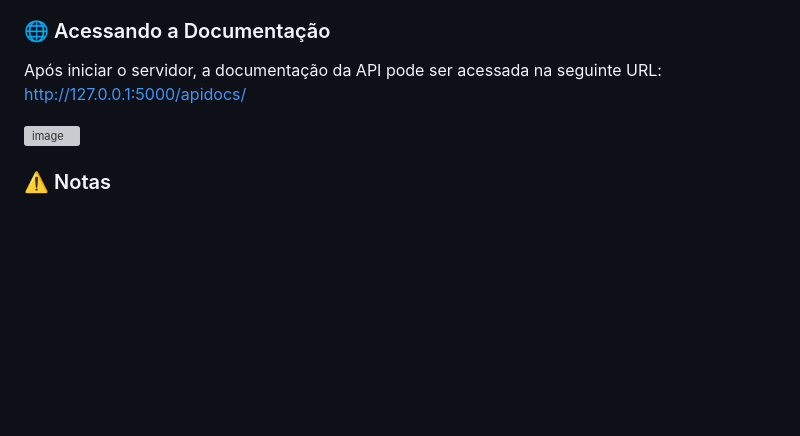
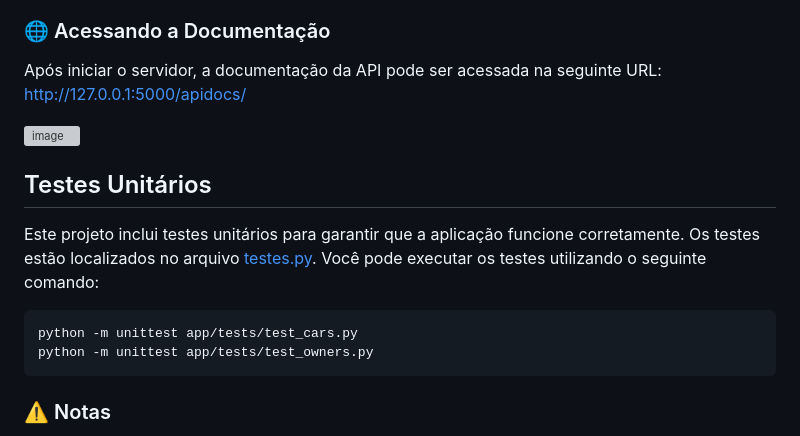
Before and after one commit to matheusmoc/nork-town-cars, a Markdown page: README.md, the part around the change. Drawn GitHub-style; blank space fills up the shorter version; grey boxes are pictures that could not be loaded.

Commit message:
fix: unittes in README

`````diff
--- a/README.md
+++ b/README.md
@@ -134,6 +134,15 @@ Após iniciar o servidor, a documentação da API pode ser acessada na seguinte
 
 ![image](https://github.com/user-attachments/assets/873a2926-00ac-42c5-8968-8236c841b219)
 
+## Testes Unitários
+
+Este projeto inclui testes unitários para garantir que a aplicação funcione corretamente. Os testes estão localizados no arquivo [testes.py](caminho/para/o/arquivo/testes.py). Você pode executar os testes utilizando o seguinte comando:
+
+```bash
+python -m unittest app/tests/test_cars.py
+python -m unittest app/tests/test_owners.py
+````
+
 ### ⚠️ Notas
 
 - Certifique-se de que o servidor Flask está em execução antes de acessar a URL.
`````
